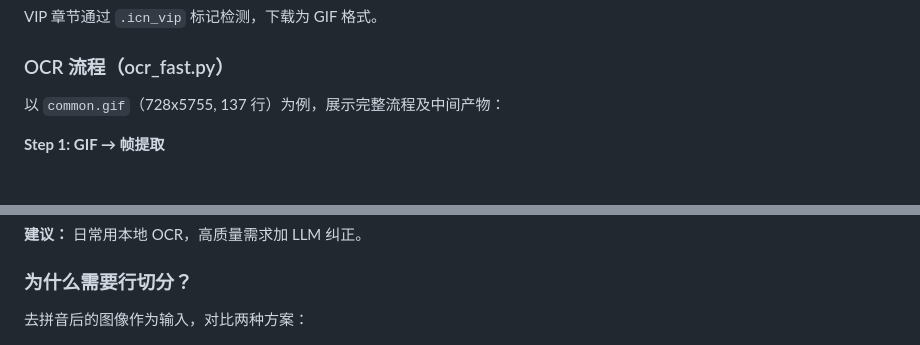
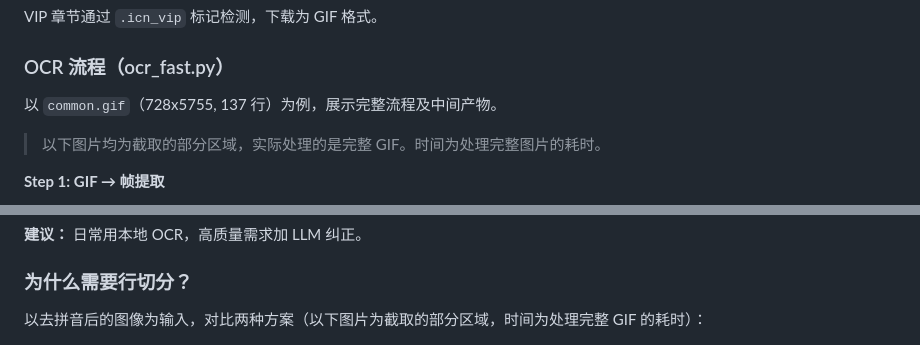
Before and after one commit to light-nook-labs/sfacg_tools, a Markdown page: README.md, 2 parts joined by grey strips. Rendered like a GitHub page; blank space fills up the shorter version.

Commit message:
docs: clarify images are cropped excerpts, timings are for full image

```diff
--- a/README.md
+++ b/README.md
@@ -156,7 +156,9 @@ VIP 章节通过 `.icn_vip` 标记检测，下载为 GIF 格式。
 
 ### OCR 流程（ocr_fast.py）
 
-以 `common.gif`（728x5755, 137 行）为例，展示完整流程及中间产物：
+以 `common.gif`（728x5755, 137 行）为例，展示完整流程及中间产物。
+
+> 以下图片均为截取的部分区域，实际处理的是完整 GIF。时间为处理完整图片的耗时。
 
 **Step 1: GIF → 帧提取**
 
@@ -218,7 +220,7 @@ GIF 解码为 PIL Image 帧。本例为单帧长图。
 
 ### 为什么需要行切分？
 
-去拼音后的图像作为输入，对比两种方案：
+以去拼音后的图像为输入，对比两种方案（以下图片为截取的部分区域，时间为处理完整 GIF 的耗时）：
 
 ![输入图像](docs/ocr_workflow/compare_input.png)
 
```
